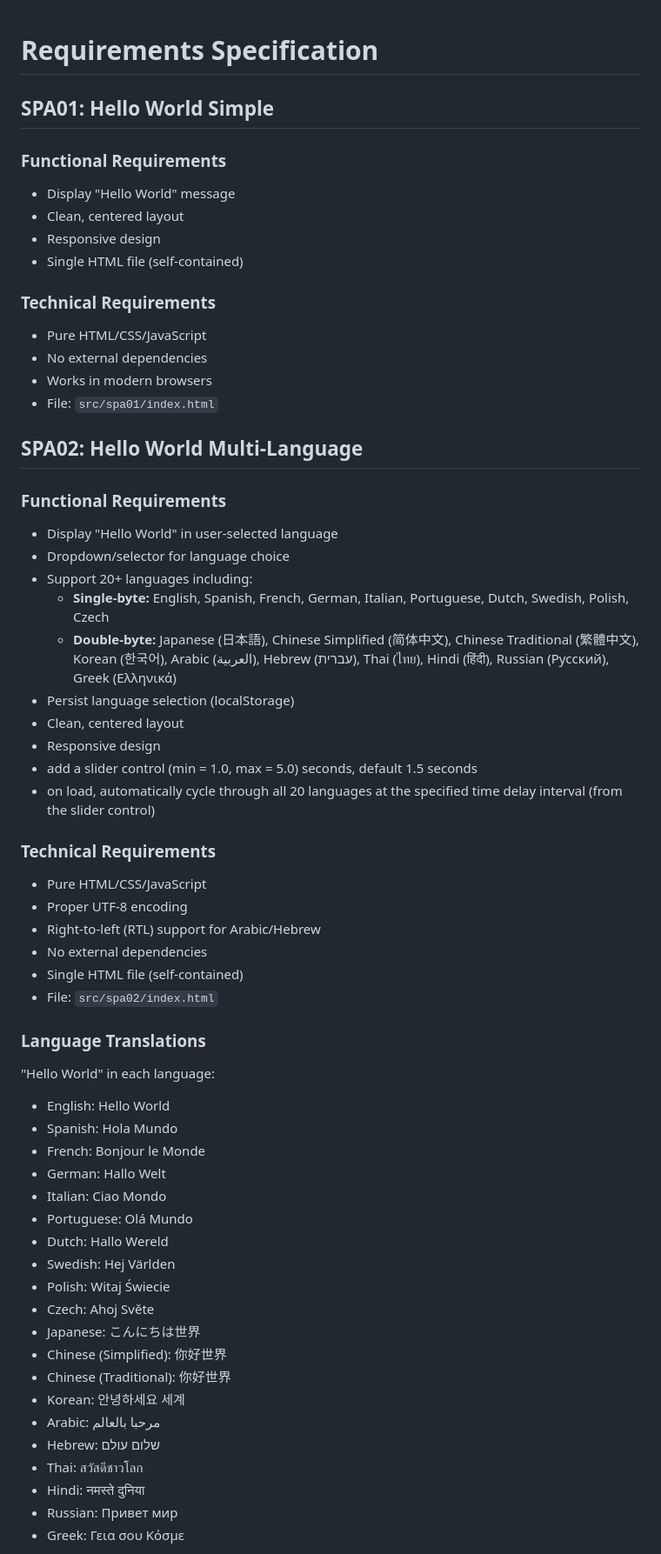
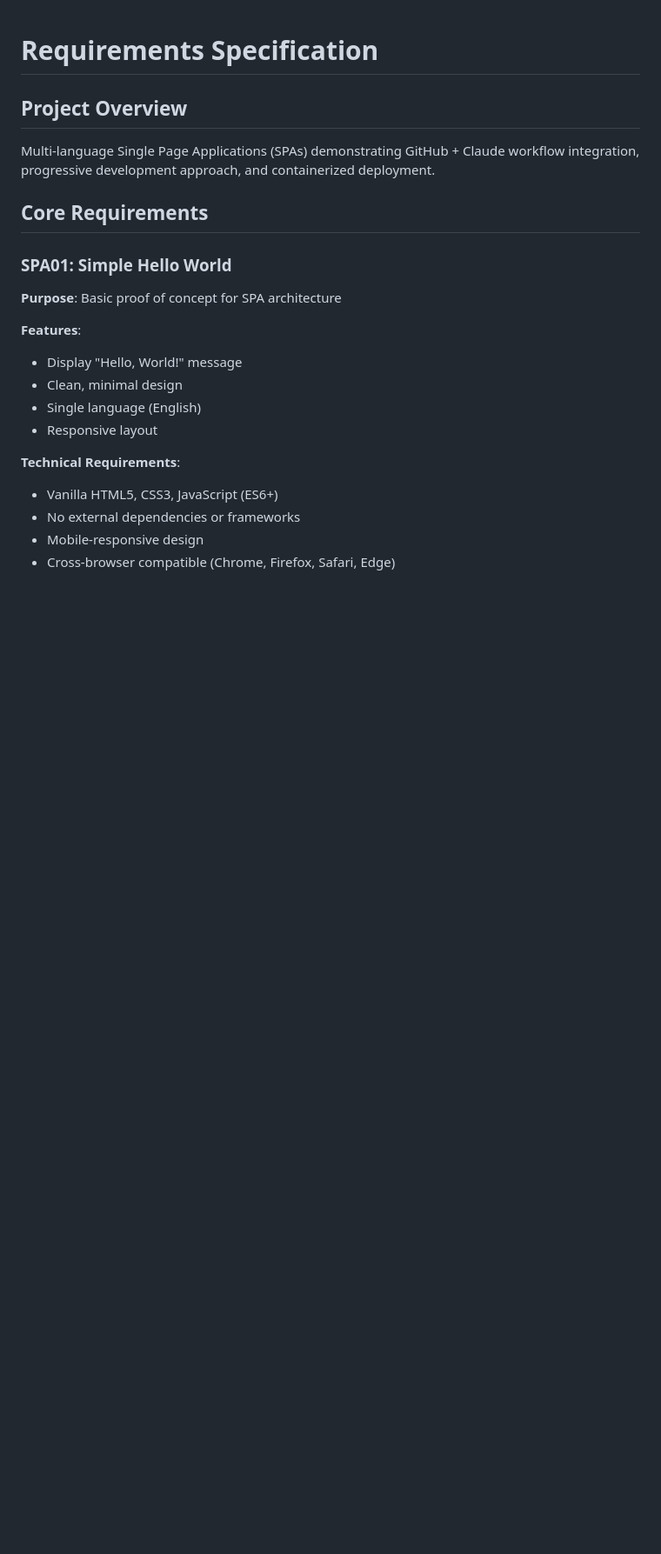
Before and after one commit to Dlloyd0608/sample_project, a Markdown page: docs/requirements.md, the part around the change printed below. Shown: that part at 87% size. GitHub-like rendering; blank space fills up the shorter version.

```diff
--- a/docs/requirements.md
+++ b/docs/requirements.md
@@ -1,61 +1,22 @@
 # Requirements Specification
 
-## SPA01: Hello World Simple
+## Project Overview
+Multi-language Single Page Applications (SPAs) demonstrating GitHub + Claude workflow integration, progressive development approach, and containerized deployment.
 
-### Functional Requirements
-- Display "Hello World" message
-- Clean, centered layout
-- Responsive design
-- Single HTML file (self-contained)
+## Core Requirements
 
-### Technical Requirements
-- Pure HTML/CSS/JavaScript
-- No external dependencies
-- Works in modern browsers
-- File: `src/spa01/index.html`
+### SPA01: Simple Hello World
+**Purpose**: Basic proof of concept for SPA architecture
 
-## SPA02: Hello World Multi-Language
+**Features**:
+- Display "Hello, World!" message
+- Clean, minimal design
+- Single language (English)
+- Responsive layout
 
-### Functional Requirements
-- Display "Hello World" in user-selected language
-- Dropdown/selector for language choice
-- Support 20+ languages including:
-  - **Single-byte:** English, Spanish, French, German, Italian, Portuguese, Dutch, Swedish, Polish, Czech
-  - **Double-byte:** Japanese (日本語), Chinese Simplified (简体中文), Chinese Traditional (繁體中文), Korean (한국어), Arabic (العربية), Hebrew (עברית), Thai (ไทย), Hindi (हिंदी), Russian (Русский), Greek (Ελληνικά)
-- Persist language selection (localStorage)
-- Clean, centered layout
-- Responsive design
-- add a slider control (min = 1.0, max = 5.0) seconds, default 1.5 seconds
-- on load, automatically cycle through all 20 languages at the specified time delay interval (from the slider control)
+**Technical Requirements**:
+- Vanilla HTML5, CSS3, JavaScript (ES6+)
+- No external dependencies or frameworks
+- Mobile-responsive design
+- Cross-browser compatible (Chrome, Firefox, Safari, Edge)
 
-### Technical Requirements
-- Pure HTML/CSS/JavaScript
-- Proper UTF-8 encoding
-- Right-to-left (RTL) support for Arabic/Hebrew
-- No external dependencies
-- Single HTML file (self-contained)
-- File: `src/spa02/index.html`
-
-### Language Translations
-"Hello World" in each language:
-- English: Hello World
-- Spanish: Hola Mundo
-- French: Bonjour le Monde
-- German: Hallo Welt
-- Italian: Ciao Mondo
-- Portuguese: Olá Mundo
-- Dutch: Hallo Wereld
-- Swedish: Hej Världen
-- Polish: Witaj Świecie
-- Czech: Ahoj Světe
-- Japanese: こんにちは世界
-- Chinese (Simplified): 你好世界
-- Chinese (Traditional): 你好世界
-- Korean: 안녕하세요 세계
-- Arabic: مرحبا بالعالم
-- Hebrew: שלום עולם
-- Thai: สวัสดีชาวโลก
-- Hindi: नमस्ते दुनिया
-- Russian: Привет мир
-- Greek: Γεια σου Κόσμε
-
```
Also changed, not shown: other parts of docs/requirements.md (+330 -110 lines).
